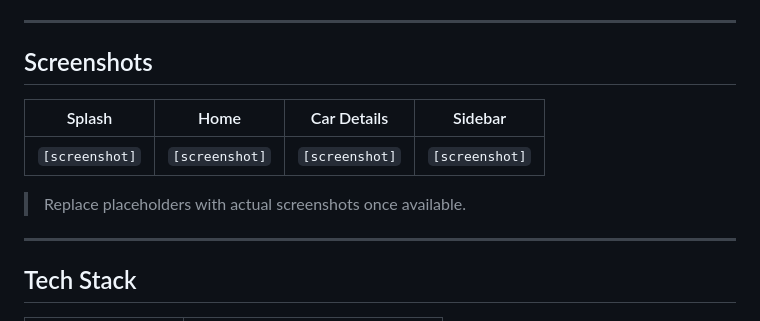
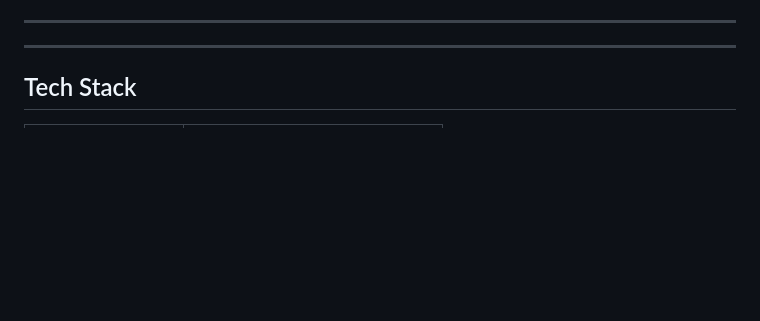
Before and after one commit to SaadSenan-dev/Booking, a Markdown page: README.md, the part around the change. Drawn GitHub-style; blank space fills up the shorter version.

```diff
--- a/README.md
+++ b/README.md
@@ -18,13 +18,7 @@ A mobile car rental browsing application built with Flutter, inspired by the Boo
 
 ---
 
-## Screenshots
 
-| Splash | Home | Car Details | Sidebar |
-|--------|------|-------------|---------|
-| `[screenshot]` | `[screenshot]` | `[screenshot]` | `[screenshot]` |
-
-> Replace placeholders with actual screenshots once available.
 
 ---
 
```
